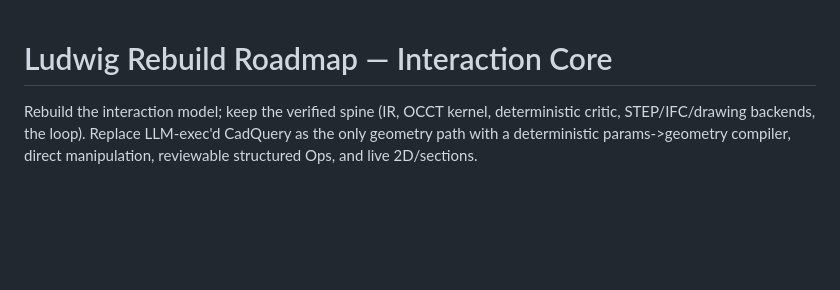
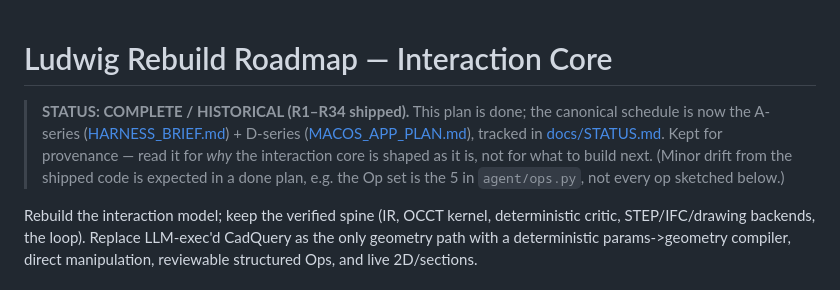
Before and after one commit to IrgenSlj/Ludwig, a Markdown page: docs/REBUILD_ROADMAP.md, the part around the change. Drawn GitHub-style; blank space fills up the shorter version.

Commit message:
docs(roadmap): mark REBUILD_ROADMAP complete/historical at the top
Every other doc marks R1–R34 done, but this file read present-tense ("Canonical
schedule"), so a reader opening it directly could mistake it for the live plan. Added
a STATUS banner pointing at the A/D-series + STATUS.md, and noting minor plan-vs-code
drift is expected in a finished roadmap (e.g. the Op set is the 5 in agent/ops.py).

Co-Authored-By: Claude Opus 4.8 <noreply@anthropic.com>

```diff
--- a/docs/REBUILD_ROADMAP.md
+++ b/docs/REBUILD_ROADMAP.md
@@ -3,6 +3,12 @@ workstream) speccing against the real code, then a synthesis pass. Canonical sch
 for the interaction-core rebuild. Each R# is one PR; cli.py --selftest stays green. -->
 
 # Ludwig Rebuild Roadmap — Interaction Core
+
+> **STATUS: COMPLETE / HISTORICAL (R1–R34 shipped).** This plan is done; the canonical schedule is now
+> the A-series ([HARNESS_BRIEF.md](../HARNESS_BRIEF.md)) + D-series ([MACOS_APP_PLAN.md](MACOS_APP_PLAN.md)),
+> tracked in [docs/STATUS.md](STATUS.md). Kept for provenance — read it for *why* the interaction core is
+> shaped as it is, not for what to build next. (Minor drift from the shipped code is expected in a done
+> plan, e.g. the Op set is the 5 in `agent/ops.py`, not every op sketched below.)
 
 Rebuild the interaction model; keep the verified spine (IR, OCCT kernel, deterministic critic, STEP/IFC/drawing backends, the loop). Replace LLM-exec'd CadQuery as the only geometry path with a deterministic params->geometry compiler, direct manipulation, reviewable structured Ops, and live 2D/sections.
 
```
